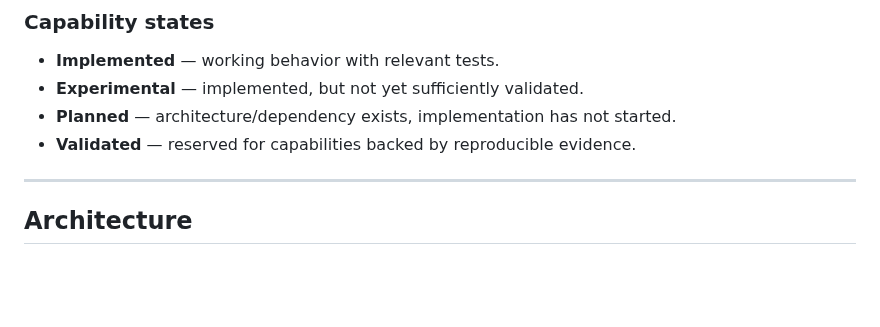
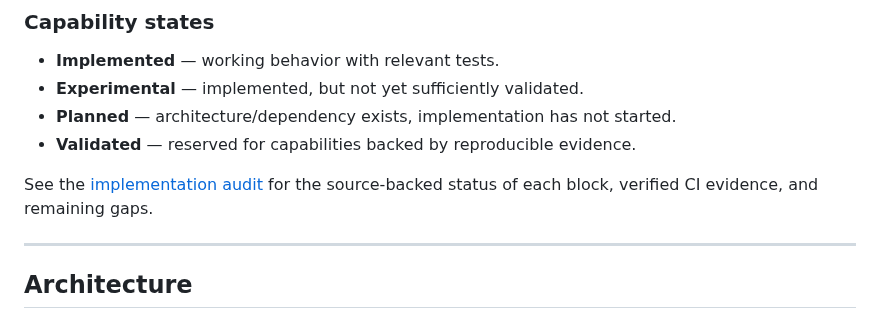
Before and after one commit to chamanvashishth/ARIA, a Markdown page: README.md, the part around the change. GitHub-like rendering; blank space fills up the shorter version.

Commit message:
docs: add verified ARIA implementation audit

```diff
--- a/README.md
+++ b/README.md
@@ -60,6 +60,8 @@ ARIA's normal runtime is designed to work without OpenAI, Anthropic, Gemini, hos
 - **Experimental** — implemented, but not yet sufficiently validated.
 - **Planned** — architecture/dependency exists, implementation has not started.
 - **Validated** — reserved for capabilities backed by reproducible evidence.
+
+See the [implementation audit](docs/IMPLEMENTATION_AUDIT.md) for the source-backed status of each block, verified CI evidence, and remaining gaps.
 
 ---
 
```
Also changed, not shown: docs/IMPLEMENTATION_AUDIT.md (added, +116 -0 lines).
